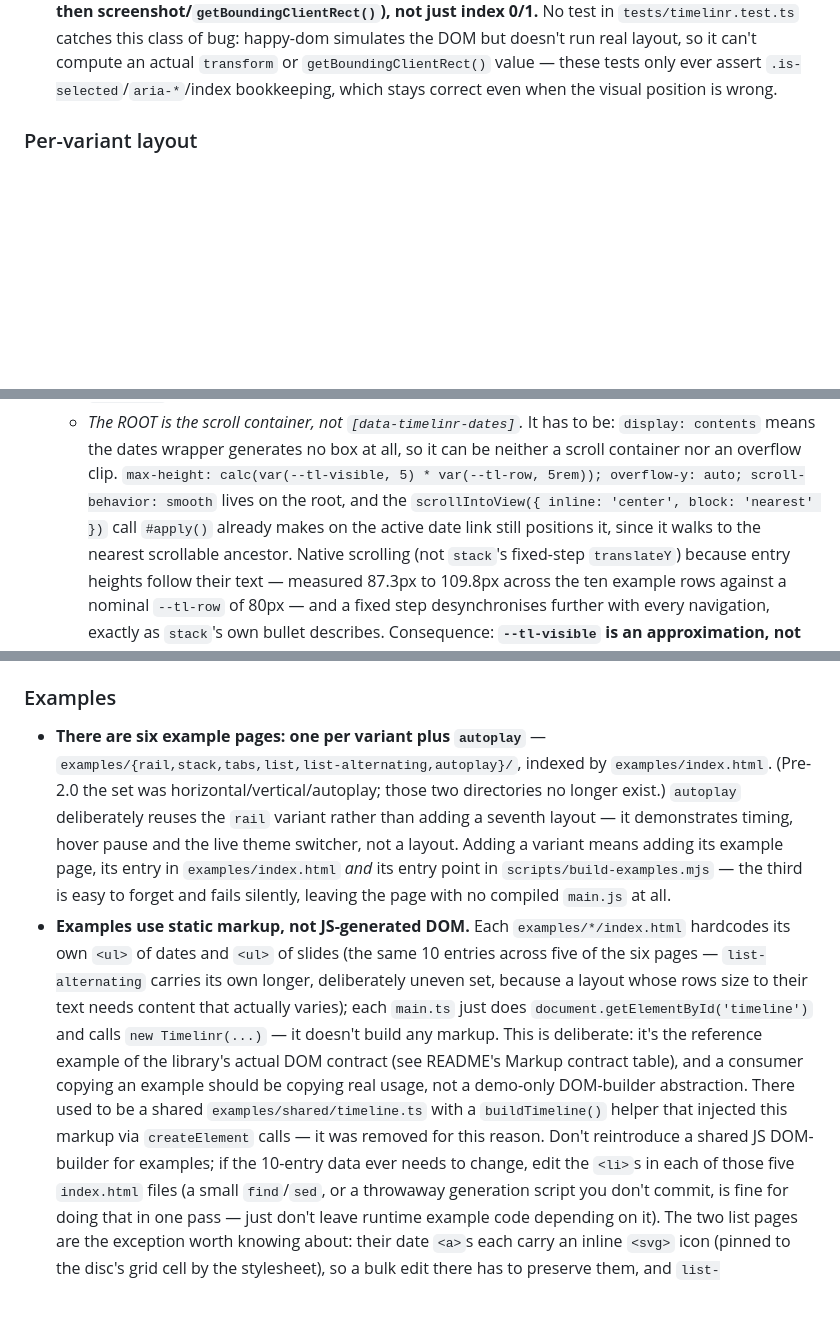
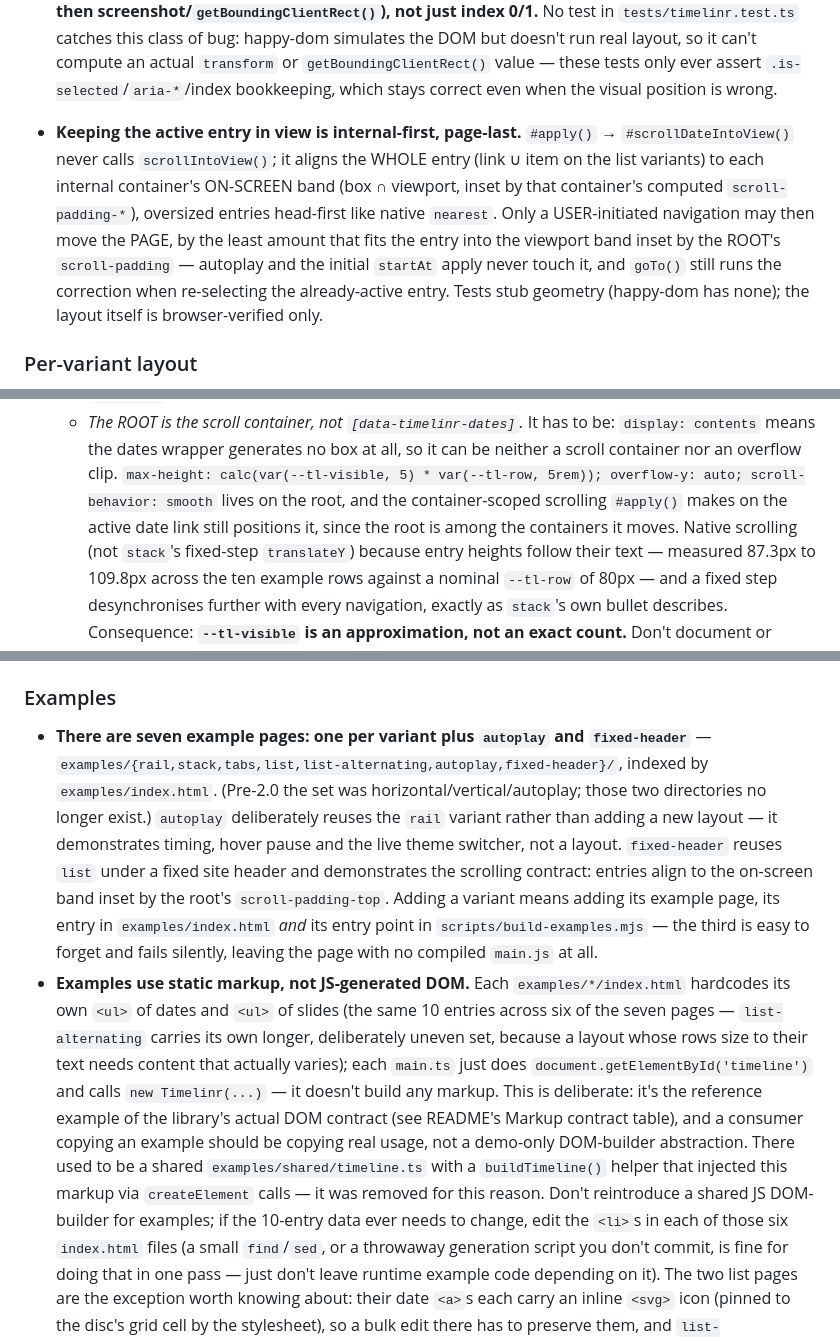
Before and after one commit to steffenr/timelinr-ts, a Markdown page: AGENTS.md, 3 parts joined by grey strips. Rendered like a GitHub page; blank space fills up the shorter version.

```diff
--- a/AGENTS.md
+++ b/AGENTS.md
@@ -197,6 +197,17 @@ files, not the `.ts`/source directly (see Gotchas).
   compute an actual `transform` or `getBoundingClientRect()` value — these
   tests only ever assert `.is-selected`/`aria-*`/index bookkeeping, which
   stays correct even when the visual position is wrong.
+- **Keeping the active entry in view is internal-first, page-last.**
+  `#apply()` → `#scrollDateIntoView()` never calls `scrollIntoView()`; it
+  aligns the WHOLE entry (link ∪ item on the list variants) to each internal
+  container's ON-SCREEN band (box ∩ viewport, inset by that container's
+  computed `scroll-padding-*`), oversized entries head-first like native
+  `nearest`. Only a USER-initiated navigation may then move the PAGE, by the
+  least amount that fits the entry into the viewport band inset by the ROOT's
+  `scroll-padding` — autoplay and the initial `startAt` apply never touch it,
+  and `goTo()` still runs the correction when re-selecting the already-active
+  entry. Tests stub geometry (happy-dom has none); the layout itself is
+  browser-verified only.
 
 ### Per-variant layout
 
@@ -362,10 +373,9 @@ chevron-mask technique, documented in the prev/next bullet below.
     be: `display: contents` means the dates wrapper generates no box at all,
     so it can be neither a scroll container nor an overflow clip. `max-height:
     calc(var(--tl-visible, 5) * var(--tl-row, 5rem)); overflow-y: auto;
-    scroll-behavior: smooth` lives on the root, and the `scrollIntoView({
-    inline: 'center', block: 'nearest' })` call `#apply()` already makes on
-    the active date link still positions it, since it walks to the nearest
-    scrollable ancestor. Native scrolling (not `stack`'s fixed-step
+    scroll-behavior: smooth` lives on the root, and the container-scoped
+    scrolling `#apply()` makes on the active date link still positions it,
+    since the root is among the containers it moves. Native scrolling (not `stack`'s fixed-step
     `translateY`) because entry heights follow their text — measured 87.3px to
     109.8px across the ten example rows against a nominal `--tl-row` of 80px —
     and a fixed step desynchronises further with every navigation, exactly as
@@ -547,18 +557,22 @@ chevron-mask technique, documented in the prev/next bullet below.
 
 ### Examples
 
-- **There are six example pages: one per variant plus `autoplay`** —
-  `examples/{rail,stack,tabs,list,list-alternating,autoplay}/`, indexed by
-  `examples/index.html`. (Pre-2.0 the set was horizontal/vertical/autoplay;
-  those two directories no longer exist.) `autoplay` deliberately reuses the
-  `rail` variant rather than adding a seventh layout — it demonstrates timing,
-  hover pause and the live theme switcher, not a layout. Adding a variant
+- **There are seven example pages: one per variant plus `autoplay` and
+  `fixed-header`** —
+  `examples/{rail,stack,tabs,list,list-alternating,autoplay,fixed-header}/`,
+  indexed by `examples/index.html`. (Pre-2.0 the set was
+  horizontal/vertical/autoplay; those two directories no longer exist.)
+  `autoplay` deliberately reuses the `rail` variant rather than adding a new
+  layout — it demonstrates timing, hover pause and the live theme switcher,
+  not a layout. `fixed-header` reuses `list` under a fixed site
+  header and demonstrates the scrolling contract: entries align to the
+  on-screen band inset by the root's `scroll-padding-top`. Adding a variant
   means adding its example page, its entry in `examples/index.html` *and* its
   entry point in `scripts/build-examples.mjs` — the third is easy to forget
   and fails silently, leaving the page with no compiled `main.js` at all.
 - **Examples use static markup, not JS-generated DOM.** Each
   `examples/*/index.html` hardcodes its own `<ul>` of dates and `<ul>` of
-  slides (the same 10 entries across five of the six pages —
+  slides (the same 10 entries across six of the seven pages —
   `list-alternating` carries its own longer, deliberately uneven set, because
   a layout whose rows size to their text needs content that actually varies);
   each `main.ts` just does `document.getElementById('timeline')` and calls
@@ -569,7 +583,7 @@ chevron-mask technique, documented in the prev/next bullet below.
   be a shared `examples/shared/timeline.ts` with a `buildTimeline()` helper
   that injected this markup via `createElement` calls — it was removed for
   this reason. Don't reintroduce a shared JS DOM-builder for examples; if the
-  10-entry data ever needs to change, edit the `<li>`s in each of those five
+  10-entry data ever needs to change, edit the `<li>`s in each of those six
   `index.html` files (a small `find`/`sed`, or a throwaway generation script
   you don't commit, is fine for doing that in one pass — just don't leave
   runtime example code depending on it). The two list pages are the exception
```
Also changed, not shown: other parts of AGENTS.md (+1 -1 lines), README.md (+38 -2 lines).
